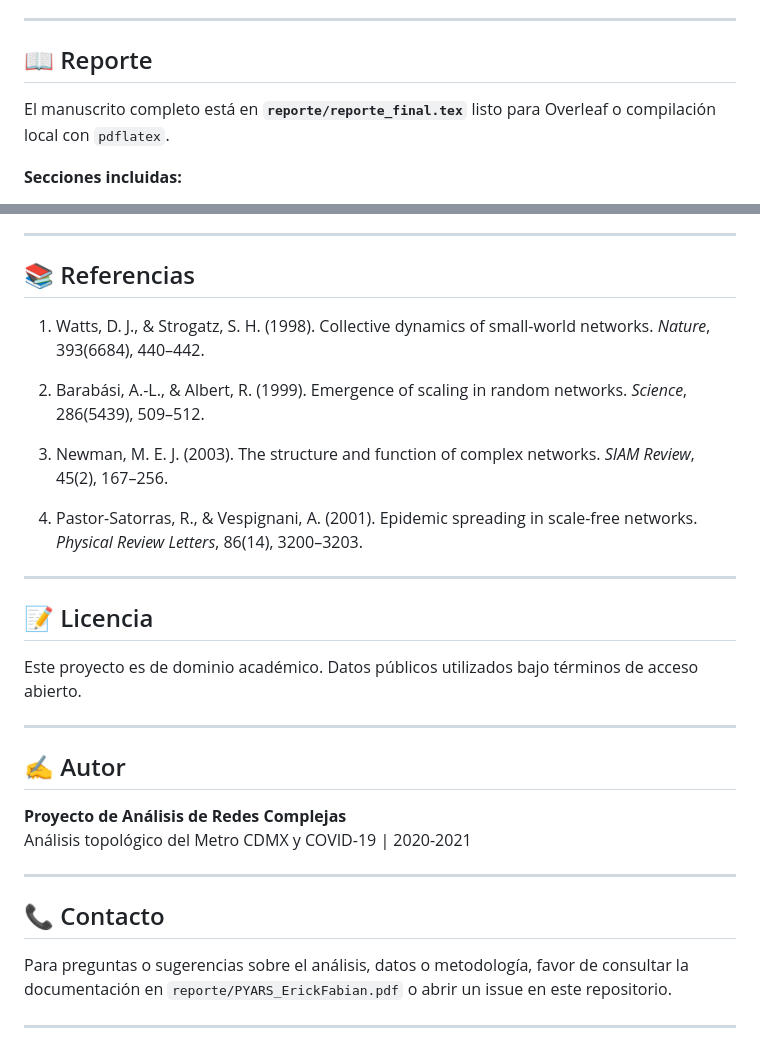
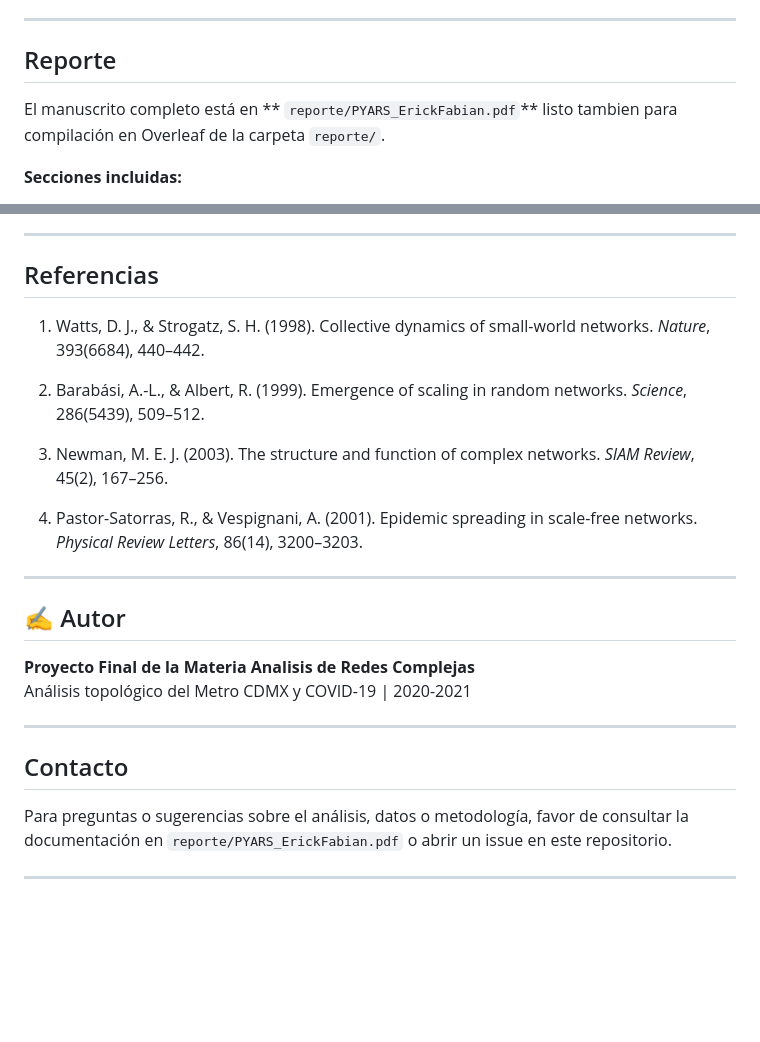
Before and after one commit to jossandoval/Proyecto-Final-Analisis-de-Redes-Sociales, a Markdown page: README.md, 2 parts joined by grey strips. Rendered like a GitHub page; blank space fills up the shorter version.

```diff
--- a/README.md
+++ b/README.md
@@ -213,9 +213,9 @@ Todas en formato PNG 300 dpi:
 
 ---
 
-## 📖 Reporte
+## Reporte
 
-El manuscrito completo está en **`reporte/reporte_final.tex`** listo para Overleaf o compilación local con `pdflatex`.
+El manuscrito completo está en ** `reporte/PYARS_ErickFabian.pdf`** listo tambien para compilación en Overleaf de la carpeta `reporte/`.
 
 **Secciones incluidas:**
 - Introducción y estado del arte
@@ -256,7 +256,7 @@ pdflatex reporte_final.tex
 
 ---
 
-## 📚 Referencias
+## Referencias
 
 1. Watts, D. J., & Strogatz, S. H. (1998). Collective dynamics of small-world networks. *Nature*, 393(6684), 440–442.
 
@@ -268,20 +268,14 @@ pdflatex reporte_final.tex
 
 ---
 
-## 📝 Licencia
-
-Este proyecto es de dominio académico. Datos públicos utilizados bajo términos de acceso abierto.
-
----
-
 ## ✍️ Autor
 
-**Proyecto de Análisis de Redes Complejas**
+**Proyecto Final de la Materia Analisis de Redes Complejas**
 Análisis topológico del Metro CDMX y COVID-19 | 2020-2021
 
 ---
 
-## 📞 Contacto
+## Contacto
 
 Para preguntas o sugerencias sobre el análisis, datos o metodología, favor de consultar la documentación en `reporte/PYARS_ErickFabian.pdf` o abrir un issue en este repositorio.
 
```
Also changed, not shown: other parts of README.md (+8 -8 lines).
